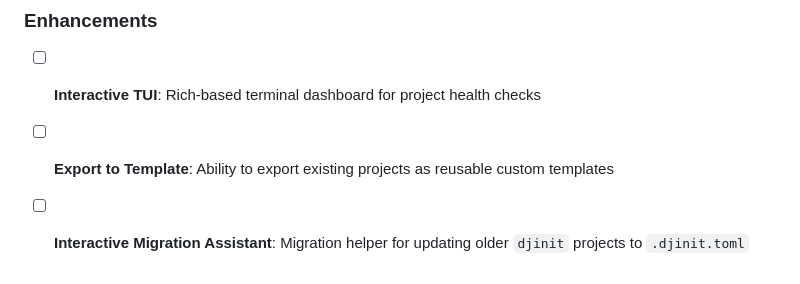
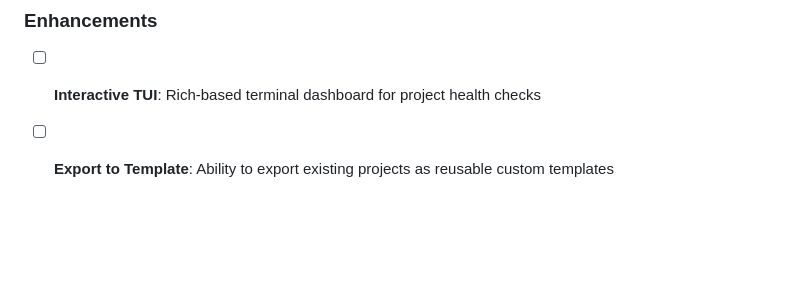
Before and after one commit to S4NKALP/djinit, a Markdown page: TODO.md, the part around the change. Rendered like a GitHub page; blank space fills up the shorter version.

Commit message:
docs(todo): remove interactive migration assistant from roadmap

```diff
--- a/TODO.md
+++ b/TODO.md
@@ -60,4 +60,3 @@
 ### Enhancements
 - [ ] **Interactive TUI**: Rich-based terminal dashboard for project health checks
 - [ ] **Export to Template**: Ability to export existing projects as reusable custom templates
-- [ ] **Interactive Migration Assistant**: Migration helper for updating older `djinit` projects to `.djinit.toml`
```
